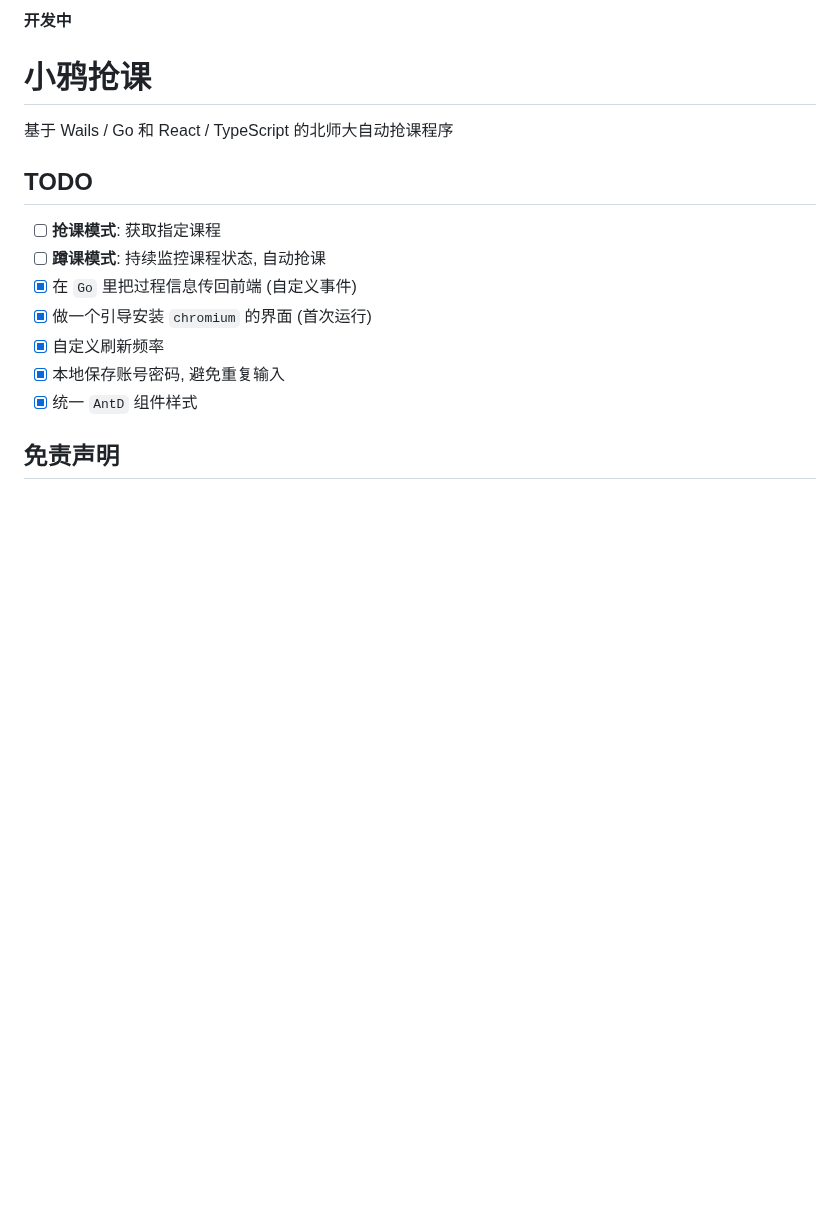
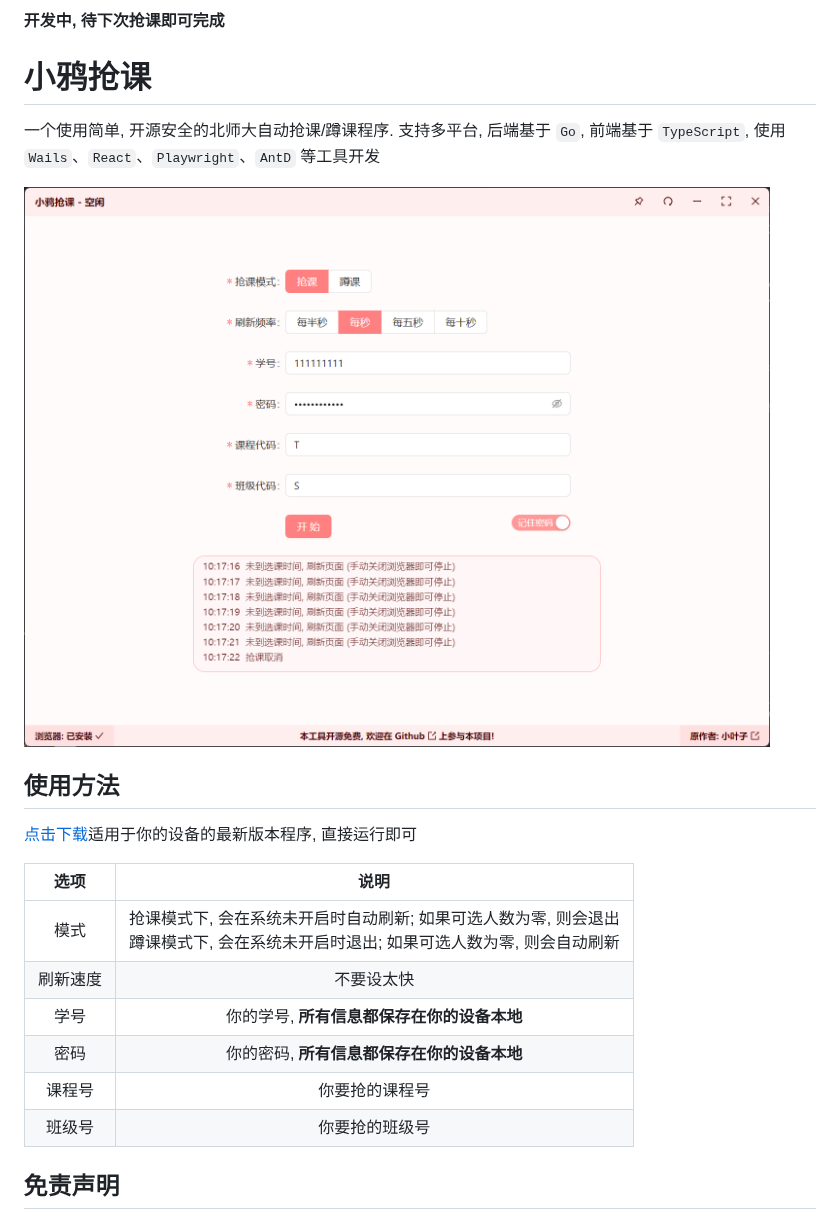
Before and after one commit to LeafYeeXYZ/BNUCourseGetter, a Markdown page: README.md, the part around the change. Drawn GitHub-style; pictures changed too: README.png (added); blank space fills up the shorter version.

```diff
--- a/README.md
+++ b/README.md
@@ -1,16 +1,21 @@
-**开发中**
+**开发中, 待下次抢课即可完成**
 
 # 小鸦抢课
-基于 Wails / Go 和 React / TypeScript 的北师大自动抢课程序
+一个使用简单, 开源安全的北师大自动抢课/蹲课程序. 支持多平台, 后端基于 `Go`, 前端基于 `TypeScript`, 使用 `Wails`、`React`、`Playwright`、`AntD` 等工具开发
 
-## TODO
-- [ ] **抢课模式**: 获取指定课程
-- [ ] **蹲课模式**: 持续监控课程状态, 自动抢课
-- [x] 在 `Go` 里把过程信息传回前端 (自定义事件)
-- [x] 做一个引导安装 `chromium` 的界面 (首次运行)
-- [x] 自定义刷新频率
-- [x] 本地保存账号密码, 避免重复输入
-- [x] 统一 `AntD` 组件样式
+![](./README.png)
+
+## 使用方法
+[点击下载](https://github.com/LeafYeeXYZ/BNUCourseGetter/releases)适用于你的设备的最新版本程序, 直接运行即可
+
+| 选项 | 说明 |
+| :---: | :---: |
+| 模式 | 抢课模式下, 会在系统未开启时自动刷新; 如果可选人数为零, 则会退出<br>蹲课模式下, 会在系统未开启时退出; 如果可选人数为零, 则会自动刷新 |
+| 刷新速度 | 不要设太快 |
+| 学号 | 你的学号, **所有信息都保存在你的设备本地** |
+| 密码 | 你的密码, **所有信息都保存在你的设备本地** |
+| 课程号 | 你要抢的课程号 |
+| 班级号 | 你要抢的班级号 |
 
 ## 免责声明
 本项目仅供学习交流使用, 请勿用于非法用途, 请严格遵守开源协议, 请勿滥用, 请勿使用此项目牟利, 请自行承担使用此项目的风险
```
Also changed, not shown: 2 other files.
